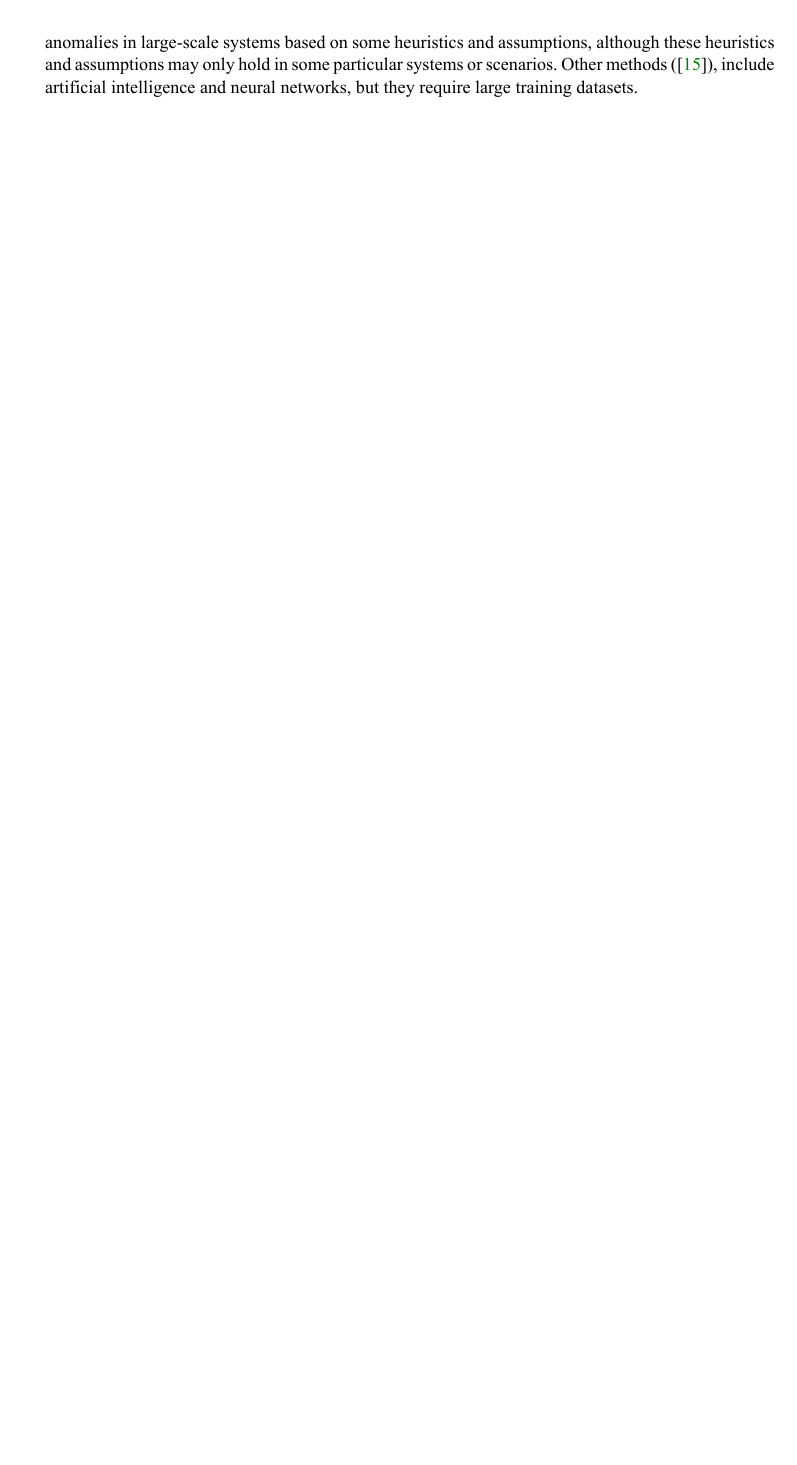
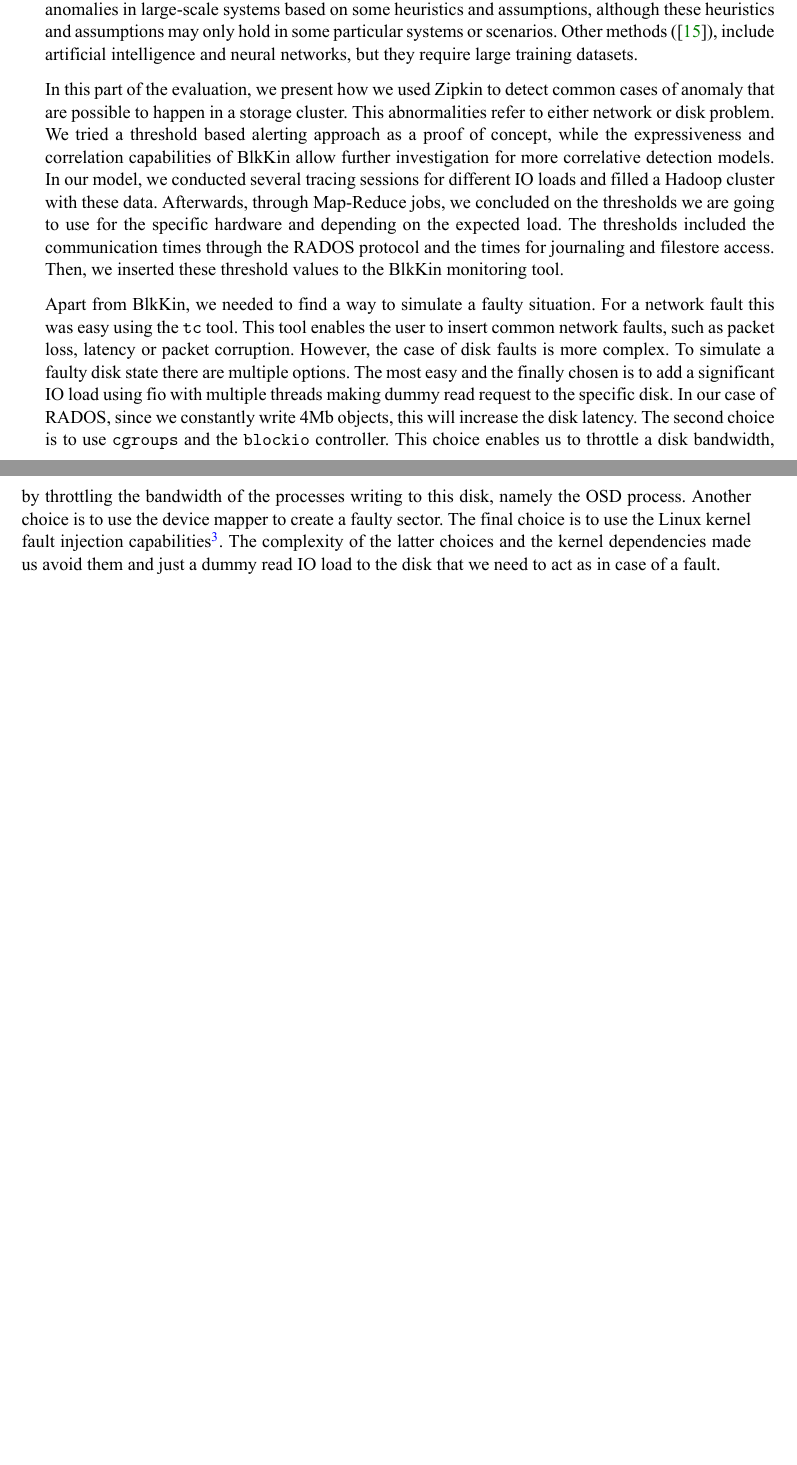
Before and after one commit to marioskogias/thesis, a LaTeX thesis (thesis/thesis.tex, which reads thesis/evaluation.tex): part of page 75 of 80 before the commit and two parts of pages 75 and 76 of 80 after it, the two joined at a grey line, cut so that both start at the same text, the shorter picture padded with empty space. The pictures show the PDF file thesis/thesis.pdf that the author committed with the source.

Commit message:
Change evaluation

```diff
--- a/thesis/evaluation.tex
+++ b/thesis/evaluation.tex
@@ -367,3 +381,34 @@
 may only hold in some particular systems or scenarios. Other methods
 (\cite{syslog-svm}), include artificial intelligence and neural networks, but
 they require large training datasets.
+
+In this part of the evaluation, we present how we used Zipkin to detect common
+cases of anomaly that are possible to happen in a storage cluster. This
+abnormalities refer to either network or disk problem. We tried a threshold
+based alerting approach as a proof of concept, while the expressiveness and
+correlation capabilities of BlkKin allow further investigation for more
+correlative detection models. In our model, we conducted several tracing
+sessions for different IO loads and filled a Hadoop cluster with these data.
+Afterwards, through Map-Reduce jobs, we concluded on the thresholds we are going
+to use for the specific hardware and depending on the expected load. The
+thresholds included the communication times through the RADOS protocol and the
+times for journaling and filestore access. Then, we inserted these threshold
+values to the BlkKin monitoring tool.
+
+Apart from BlkKin, we needed to find a way to simulate a faulty situation. For a
+network fault this was easy using the \texttt{tc} tool. This tool enables the
+user to insert common network faults, such as packet loss, latency or packet
+corruption.  However, the case of disk faults is more complex. To simulate a
+faulty disk state there are multiple options. The most easy and the finally
+chosen is to add a significant IO load using fio with multiple threads making
+dummy read request to the specific disk. In our case of RADOS, since we
+constantly write 4Mb objects, this will increase the disk latency. The second
+choice is to use \texttt{cgroups} and the \texttt{blockio} controller. This
+choice enables us to throttle a disk bandwidth, by throttling the bandwidth of
+the processes writing to this disk, namely the OSD process. Another choice is to
+use the device mapper to create a faulty sector. The final choice is to use the
+Linux kernel fault injection
+capabilities\footnote{https://www.kernel.org/doc/Documentation/fault-injection/fault-injection.txt}.
+The complexity of the latter choices and the kernel dependencies made us avoid
+them and just a dummy read IO load to the disk that we need to act as in case of
+a fault.
```
Also changed, not shown: thesis/thesis.pdf, thesis/evaluation.tex (20 more changed lines).
